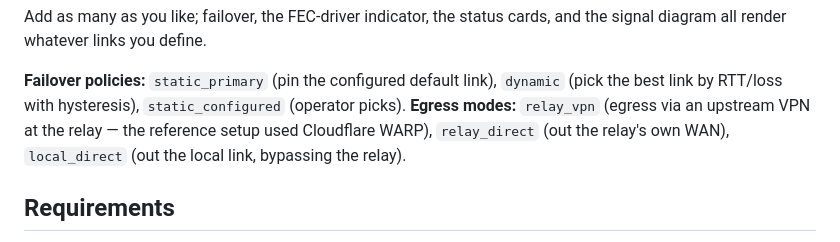
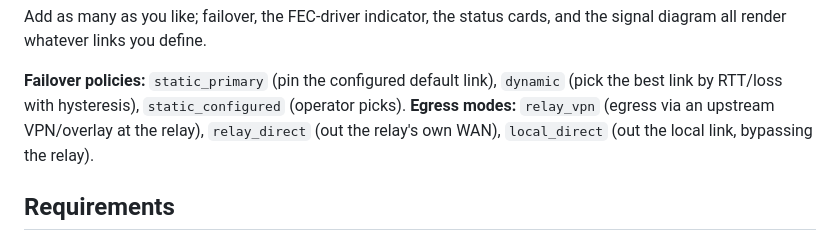
Before and after one commit to QuickOK/PathFuse, a Markdown page: README.md, the part around the change. Drawn GitHub-style.

Commit message:
docs: drop brand name from egress-mode description (full neutrality)

```diff
--- a/README.md
+++ b/README.md
@@ -63,9 +63,9 @@ the signal diagram all render whatever links you define.
 
 **Failover policies:** `static_primary` (pin the configured default link),
 `dynamic` (pick the best link by RTT/loss with hysteresis), `static_configured`
-(operator picks). **Egress modes:** `relay_vpn` (egress via an upstream VPN at the
-relay — the reference setup used Cloudflare WARP), `relay_direct` (out the relay's
-own WAN), `local_direct` (out the local link, bypassing the relay).
+(operator picks). **Egress modes:** `relay_vpn` (egress via an upstream VPN/overlay at
+the relay), `relay_direct` (out the relay's own WAN), `local_direct` (out the local link,
+bypassing the relay).
 
 ## Requirements
 
```
